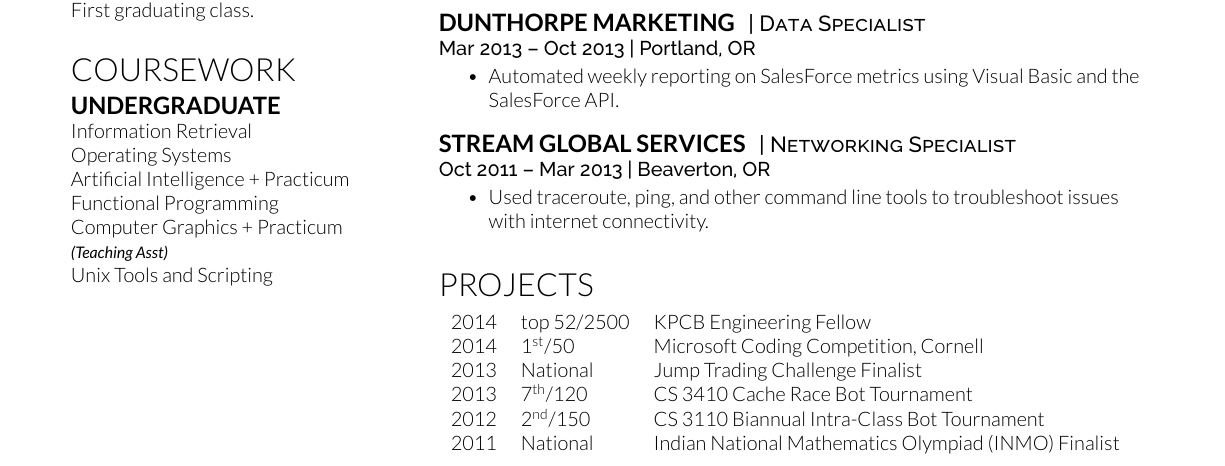
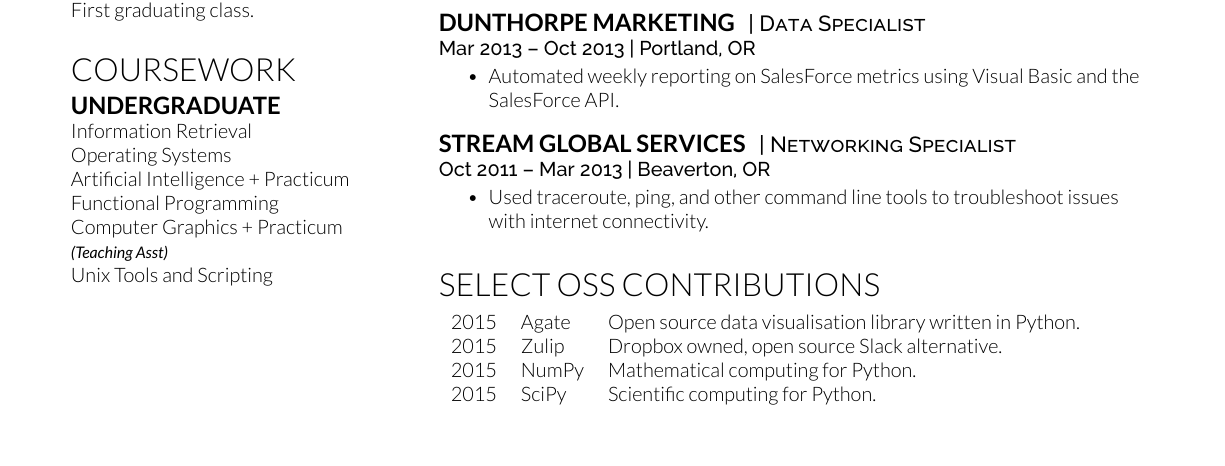
Before and after one commit to r0fls/deemweaver, a LaTeX document (deemweaver.tex): part of the page, cut so that both start at the same text. Compiled offline with XeLaTeX.

Commit message:
projects

```diff
--- a/deemweaver.tex
+++ b/deemweaver.tex
@@ -231,14 +231,13 @@ Self-taught python programmer with over 5 years of experience. Django user, MVC
 %     AWARDS
 %%%%%%%%%%%%%%%%%%%%%%%%%%%%%%%%%%%%%%
 
-\section{PROJECTS}
+\section{SELECT OSS CONTRIBUTIONS}
 \begin{tabular}{rll}
-2014	     & top 52/2500  & KPCB Engineering Fellow\\
-2014	     & 1\textsuperscript{st}/50  & Microsoft Coding Competition, Cornell\\
-2013	     & National  & Jump Trading Challenge Finalist\\
-2013     & 7\textsuperscript{th}/120 & CS 3410 Cache Race Bot Tournament  \\
-2012     & 2\textsuperscript{nd}/150 & CS 3110 Biannual Intra-Class Bot Tournament \\
-2011     & National & Indian National Mathematics Olympiad (INMO) Finalist \\
+2015	     & Agate  & Open source data visualisation library written in Python.\\
+2015	     & Zulip  & Dropbox owned, open source Slack alternative.\\
+2015	     & NumPy  & Mathematical computing for Python.\\
+2015	     & SciPy  & Scientific computing for Python.\\
+%2012	     & Postacle  & Private Reddit clone using Facebook auth. Built on Django\\
 \end{tabular}
 \sectionsep
 
```
Also changed, not shown: deemweaver.pdf.
